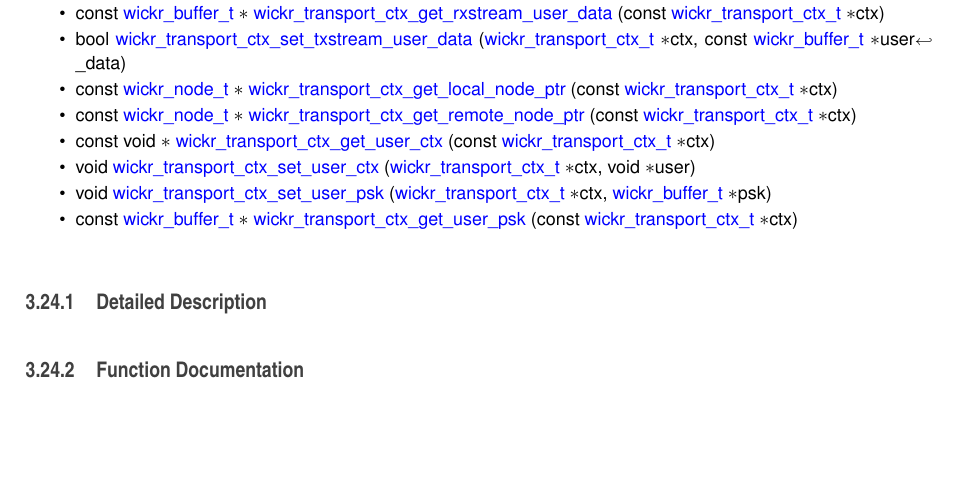
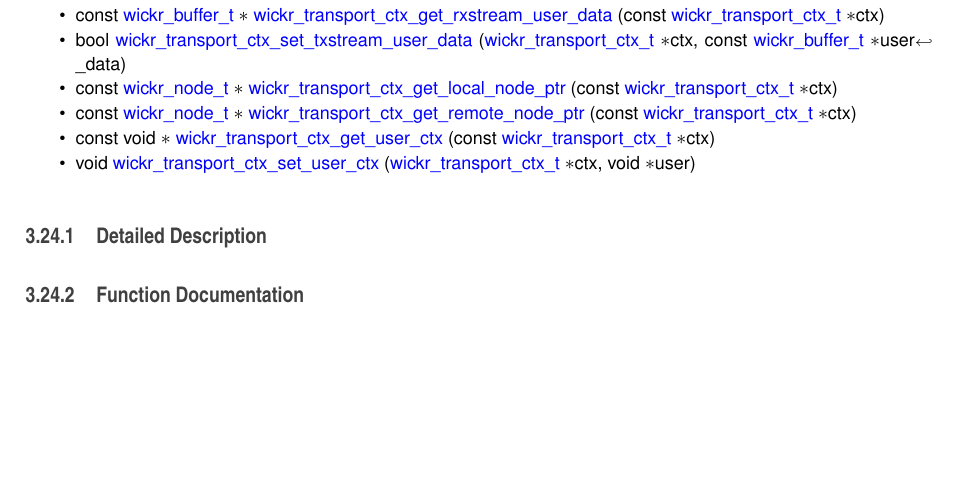
Before and after one commit to WickrInc/wickr-crypto-c, a LaTeX book (docs/latex/refman.tex, which reads docs/latex/group__wickr__transport__ctx.tex): part of page 140 of 213, cut so that both start at the same text, the shorter picture padded with empty space. Compiled offline with pdfLaTeX.

Commit message:
Update missing documentation

```diff
--- a/docs/latex/group__wickr__transport__ctx.tex
+++ b/docs/latex/group__wickr__transport__ctx.tex
@@ -35,10 +35,6 @@ const \hyperlink{structwickr__node}{wickr\+\_\+node\+\_\+t} $\ast$ \hyperlink{gr
 const void $\ast$ \hyperlink{group__wickr__transport__ctx_gaea14ff3de739f7bf4f85516fdefd1ea9}{wickr\+\_\+transport\+\_\+ctx\+\_\+get\+\_\+user\+\_\+ctx} (const \hyperlink{structwickr__transport__ctx}{wickr\+\_\+transport\+\_\+ctx\+\_\+t} $\ast$ctx)
 \item
 void \hyperlink{group__wickr__transport__ctx_gac1865750950d6ff5ba3850c5f03ab3c9}{wickr\+\_\+transport\+\_\+ctx\+\_\+set\+\_\+user\+\_\+ctx} (\hyperlink{structwickr__transport__ctx}{wickr\+\_\+transport\+\_\+ctx\+\_\+t} $\ast$ctx, void $\ast$user)
-\item
-void \hyperlink{group__wickr__transport__ctx_ga0eaaa828e7130171bf859381757c8d92}{wickr\+\_\+transport\+\_\+ctx\+\_\+set\+\_\+user\+\_\+psk} (\hyperlink{structwickr__transport__ctx}{wickr\+\_\+transport\+\_\+ctx\+\_\+t} $\ast$ctx, \hyperlink{structwickr__buffer}{wickr\+\_\+buffer\+\_\+t} $\ast$psk)
-\item
-const \hyperlink{structwickr__buffer}{wickr\+\_\+buffer\+\_\+t} $\ast$ \hyperlink{group__wickr__transport__ctx_gabd4c671c3f420e804dae16c662bc71c7}{wickr\+\_\+transport\+\_\+ctx\+\_\+get\+\_\+user\+\_\+psk} (const \hyperlink{structwickr__transport__ctx}{wickr\+\_\+transport\+\_\+ctx\+\_\+t} $\ast$ctx)
 \end{DoxyCompactItemize}
 
 
```
Also changed, not shown: 1 other file.
